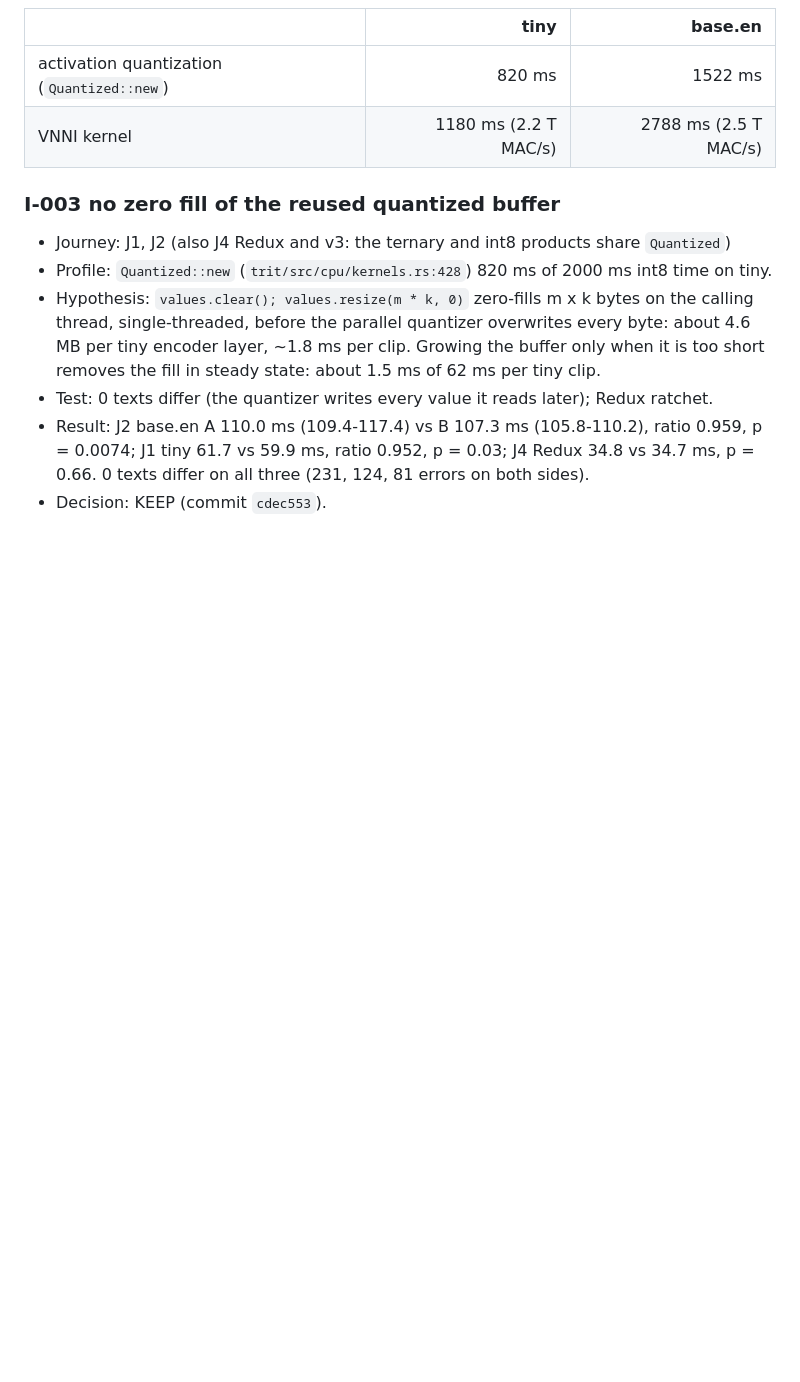
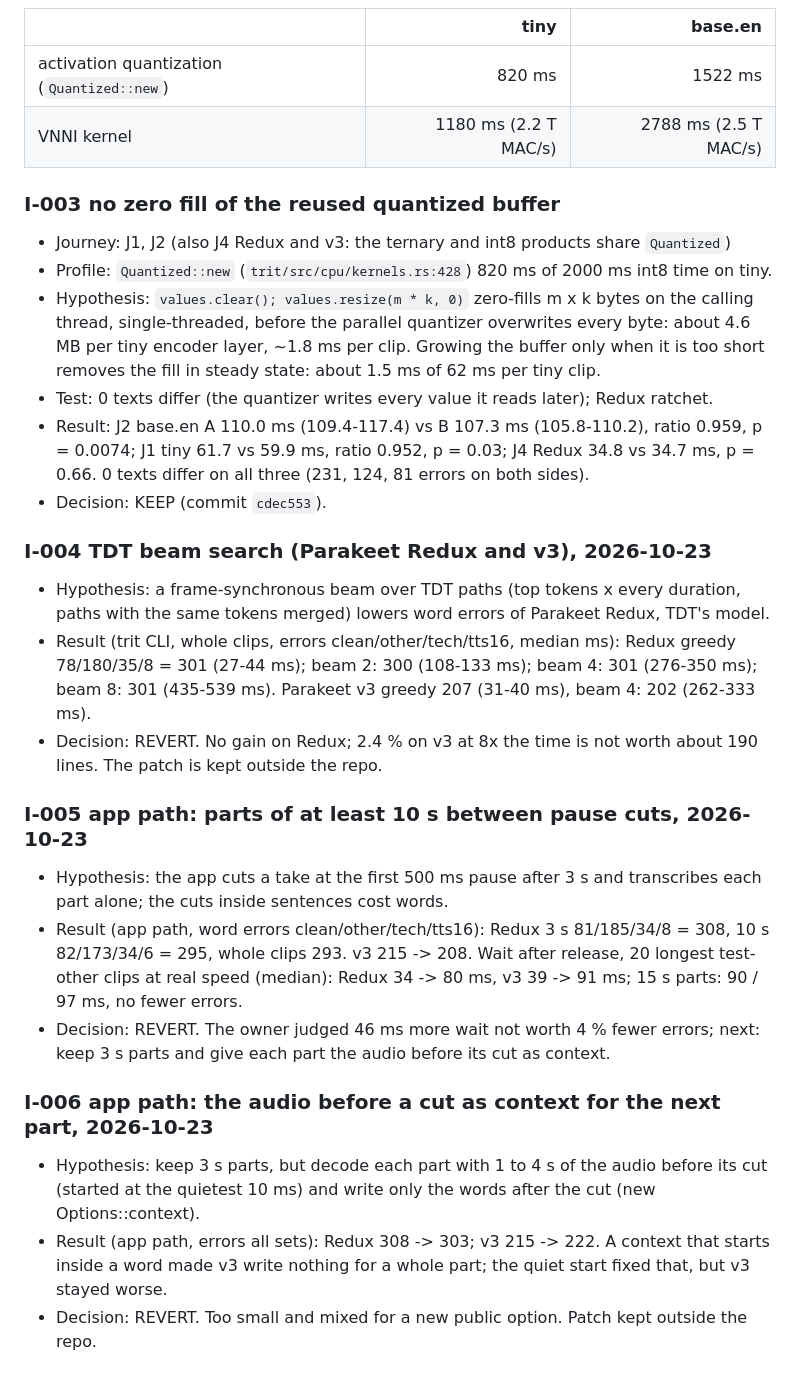
Before and after one commit to Hi9841/trit, a Markdown page: oploop/LEDGER.md, the part around the change. Drawn GitHub-style; blank space fills up the shorter version.

```diff
--- a/oploop/LEDGER.md
+++ b/oploop/LEDGER.md
@@ -109,3 +109,37 @@ Encoder int8 dense: ~10.6 G int8 MAC in 11.7 ms = ~20 % of VNNI peak.
   p = 0.0074; J1 tiny 61.7 vs 59.9 ms, ratio 0.952, p = 0.03; J4 Redux 34.8 vs 34.7 ms,
   p = 0.66. 0 texts differ on all three (231, 124, 81 errors on both sides).
 - Decision: KEEP (commit `cdec553`).
+
+### I-004 TDT beam search (Parakeet Redux and v3), 2026-10-23
+
+- Hypothesis: a frame-synchronous beam over TDT paths (top tokens x every
+  duration, paths with the same tokens merged) lowers word errors of
+  Parakeet Redux, TDT's model.
+- Result (trit CLI, whole clips, errors clean/other/tech/tts16, median ms):
+  Redux greedy 78/180/35/8 = 301 (27-44 ms); beam 2: 300 (108-133 ms);
+  beam 4: 301 (276-350 ms); beam 8: 301 (435-539 ms). Parakeet v3 greedy
+  207 (31-40 ms), beam 4: 202 (262-333 ms).
+- Decision: REVERT. No gain on Redux; 2.4 % on v3 at 8x the time is not
+  worth about 190 lines. The patch is kept outside the repo.
+
+### I-005 app path: parts of at least 10 s between pause cuts, 2026-10-23
+
+- Hypothesis: the app cuts a take at the first 500 ms pause after 3 s and
+  transcribes each part alone; the cuts inside sentences cost words.
+- Result (app path, word errors clean/other/tech/tts16): Redux 3 s
+  81/185/34/8 = 308, 10 s 82/173/34/6 = 295, whole clips 293. v3 215 -> 208.
+  Wait after release, 20 longest test-other clips at real speed (median):
+  Redux 34 -> 80 ms, v3 39 -> 91 ms; 15 s parts: 90 / 97 ms, no fewer errors.
+- Decision: REVERT. The owner judged 46 ms more wait not worth 4 % fewer errors;
+  next: keep 3 s parts and give each part the audio before its cut as context.
+
+### I-006 app path: the audio before a cut as context for the next part, 2026-10-23
+
+- Hypothesis: keep 3 s parts, but decode each part with 1 to 4 s of the
+  audio before its cut (started at the quietest 10 ms) and write only the
+  words after the cut (new Options::context).
+- Result (app path, errors all sets): Redux 308 -> 303; v3 215 -> 222.
+  A context that starts inside a word made v3 write nothing for a whole
+  part; the quiet start fixed that, but v3 stayed worse.
+- Decision: REVERT. Too small and mixed for a new public option. Patch kept
+  outside the repo.
```
